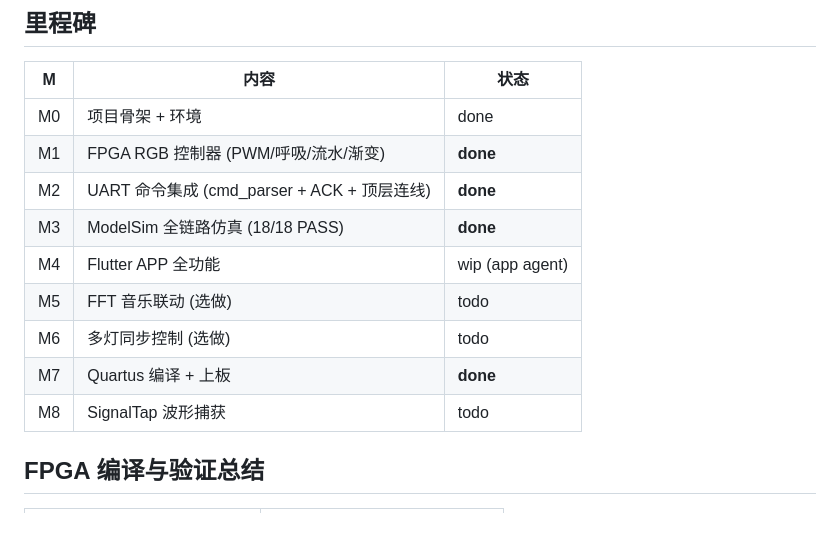
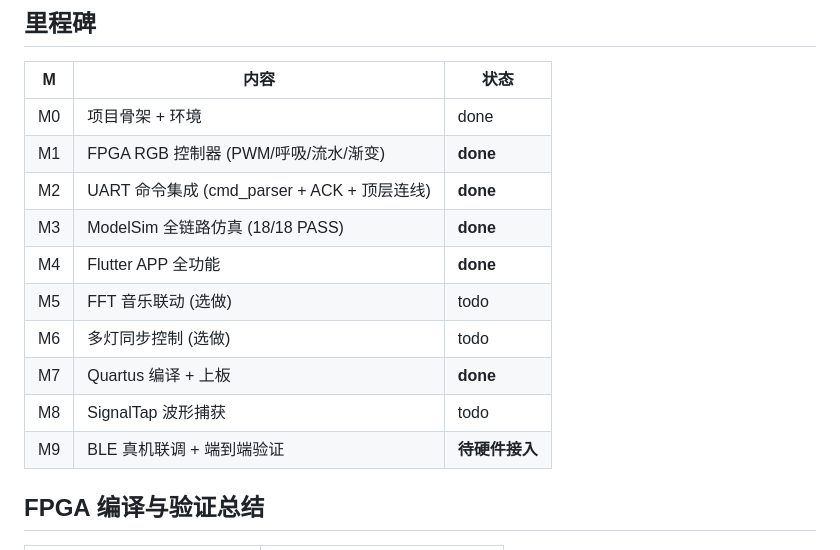
Before and after one commit to DeliciousBuding/fpga-electronic-measurement-labs, a Markdown page: ROADMAP.md, the part around the change. GitHub-like rendering; blank space fills up the shorter version.

Commit message:
docs: M4 APP 全功能 done, 新增 M9 BLE 真机联调里程碑

```diff
--- a/ROADMAP.md
+++ b/ROADMAP.md
@@ -76,11 +76,12 @@ CMD   Name            Args              FPGA Response
 | M1 | FPGA RGB 控制器 (PWM/呼吸/流水/渐变) | **done** |
 | M2 | UART 命令集成 (cmd_parser + ACK + 顶层连线) | **done** |
 | M3 | ModelSim 全链路仿真 (18/18 PASS) | **done** |
-| M4 | Flutter APP 全功能 | wip (app agent) |
+| M4 | Flutter APP 全功能 | **done** |
 | M5 | FFT 音乐联动 (选做) | todo |
 | M6 | 多灯同步控制 (选做) | todo |
 | M7 | Quartus 编译 + 上板 | **done** |
 | M8 | SignalTap 波形捕获 | todo |
+| M9 | BLE 真机联调 + 端到端验证 | **待硬件接入** |
 
 ## FPGA 编译与验证总结
 
```
